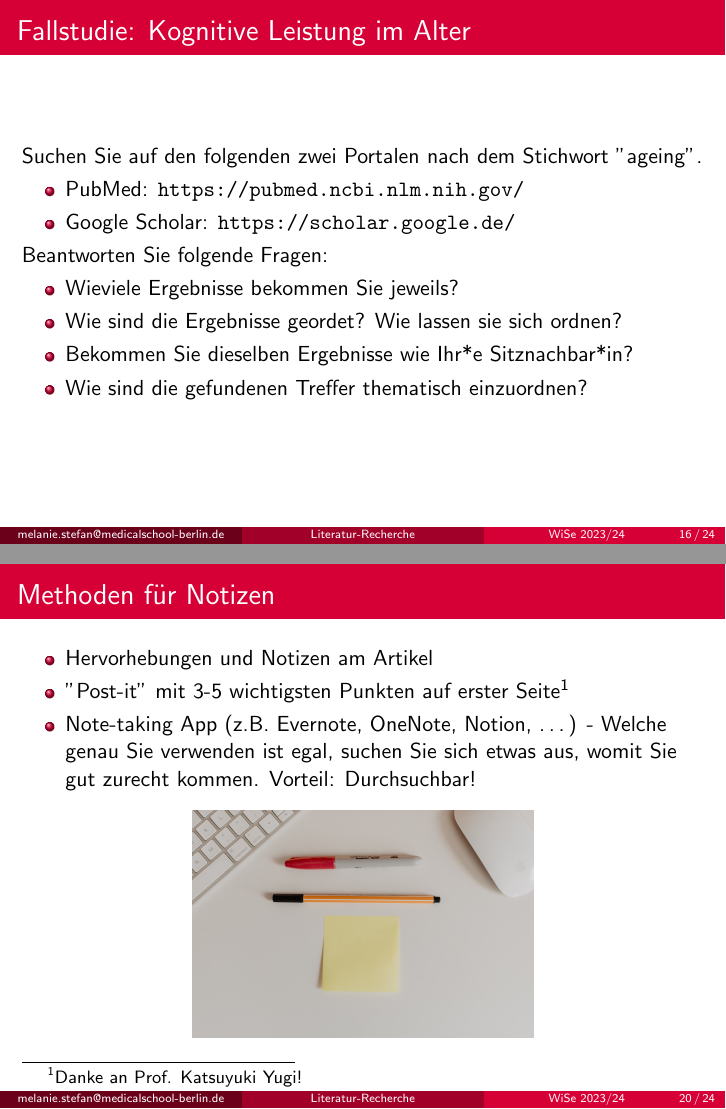
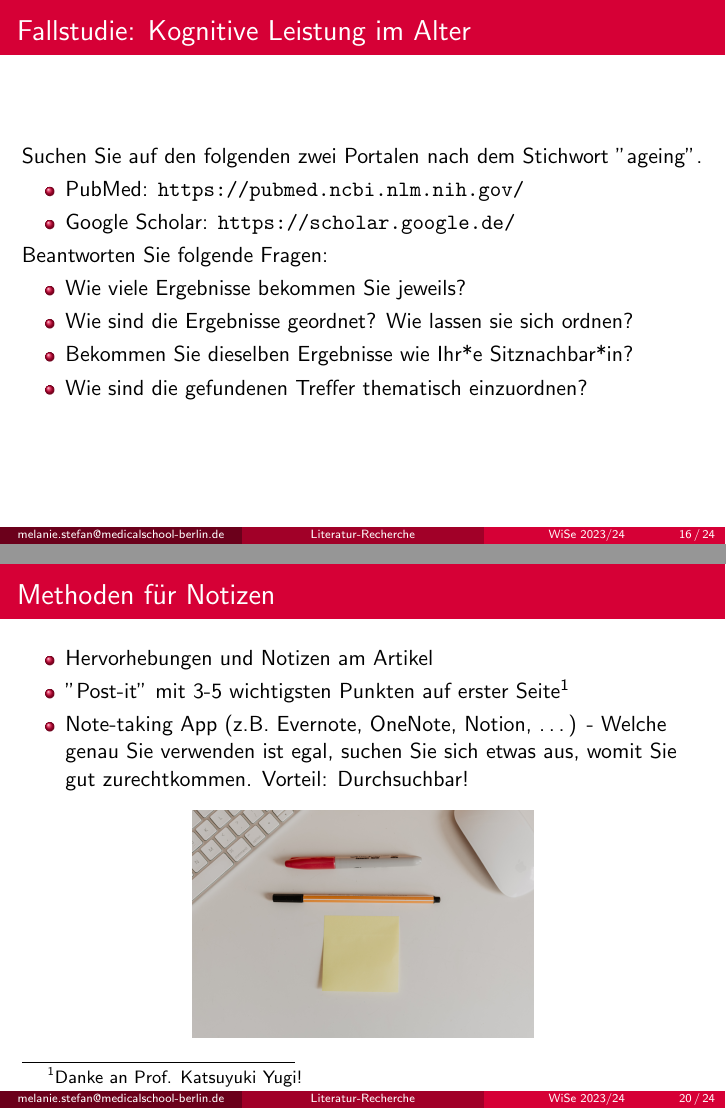
Before and after one commit to MelanieIStefan/M14_Literaturrecherche, LaTeX slides (M14_Literaturrecherche.tex): pages 18 and 24 of 29, joined at a grey line. Compiled offline with pdfLaTeX.

Commit message:
spell check

```diff
--- a/M14_Literaturrecherche.tex
+++ b/M14_Literaturrecherche.tex
@@ -383,9 +383,9 @@ Beantworten Sie folgende Fragen:
 
 \begin{itemize}
     \item
-    Wieviele Ergebnisse bekommen Sie jeweils?
+    Wie viele Ergebnisse bekommen Sie jeweils?
     \item
-    Wie sind die Ergebnisse geordet? Wie lassen sie sich ordnen?
+    Wie sind die Ergebnisse geordnet? Wie lassen sie sich ordnen?
     \item
     Bekommen Sie dieselben Ergebnisse wie Ihr*e Sitznachbar*in?
     \item
@@ -443,7 +443,7 @@ Hervorhebungen und Notizen am Artikel
 \item
 "Post-it" mit 3-5 wichtigsten Punkten auf erster Seite\footnote{Danke an Prof. Katsuyuki Yugi!}
     \item
-    Note-taking App (z.B. Evernote, OneNote, Notion, \dots) - Welche genau Sie verwenden ist egal, suchen Sie sich etwas aus, womit Sie gut zurecht kommen. Vorteil: Durchsuchbar!
+    Note-taking App (z.B. Evernote, OneNote, Notion, \dots) - Welche genau Sie verwenden ist egal, suchen Sie sich etwas aus, womit Sie gut zurechtkommen. Vorteil: Durchsuchbar!
 \end{itemize}
 
 \begin{center}
```
Also changed, not shown: M14_Literaturrecherche.tex (4 more changed lines).
